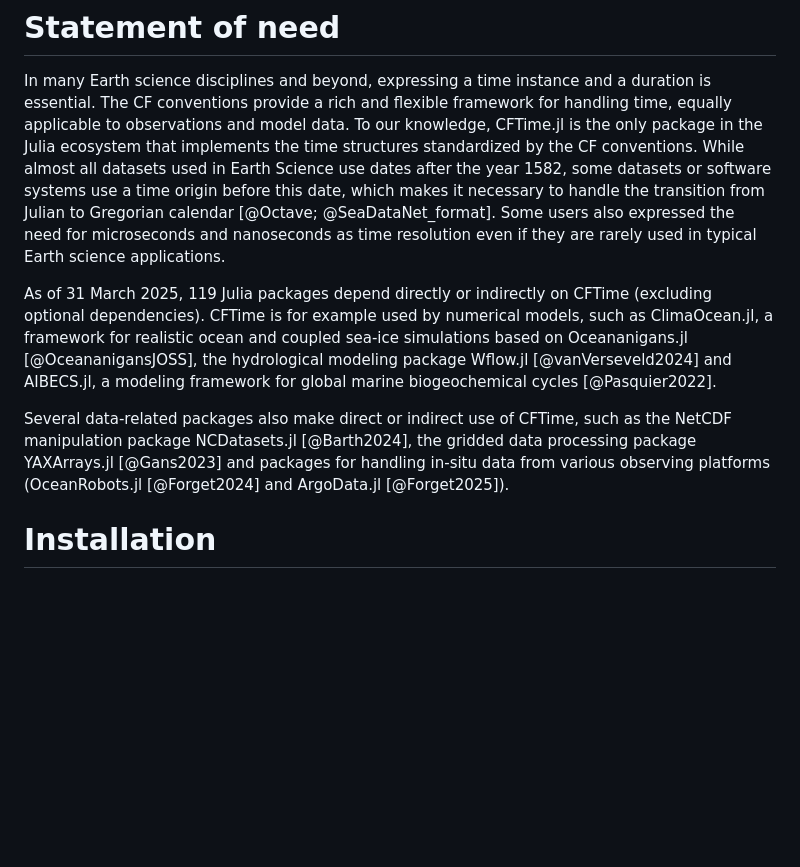
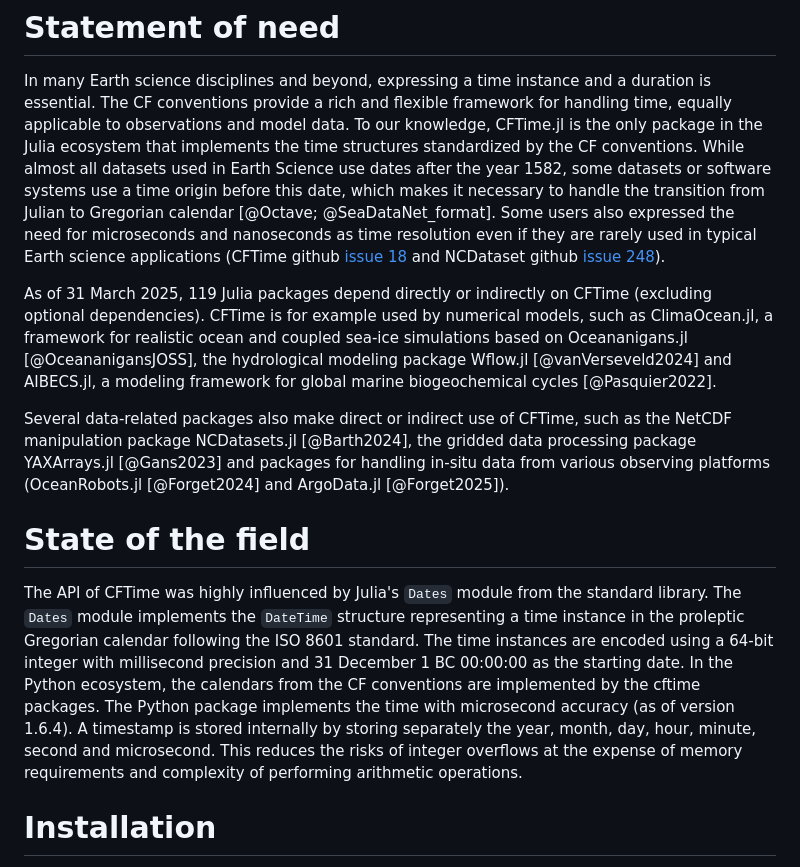
Before and after one commit to JuliaGeo/CFTime.jl, a Markdown page: paper/paper.md, the part around the change. Rendered like a GitHub page; blank space fills up the shorter version.

Commit message:
add State of the field (issue #51)

```diff
--- a/paper/paper.md
+++ b/paper/paper.md
@@ -32,11 +32,15 @@ Since the initial release of the Climate and Forecast (CF) conventions [@Eaton20
 
 In many Earth science disciplines and beyond, expressing a time instance and a duration is essential. The CF conventions provide a rich and flexible
 framework for handling time, equally applicable to observations and model data. To our knowledge, CFTime.jl is the only package in the Julia ecosystem that implements the time structures standardized by the CF conventions. While almost all datasets used in Earth Science use dates after the year 1582, some datasets or software systems use a time origin before this date, which makes it necessary to handle the transition from Julian to Gregorian calendar [@Octave; @SeaDataNet_format].
-Some users also expressed the need for microseconds and nanoseconds as time resolution even if they are rarely used in typical Earth science applications.
+Some users also expressed the need for microseconds and nanoseconds as time resolution even if they are rarely used in typical Earth science applications (CFTime github [issue 18](https://github.com/JuliaGeo/CFTime.jl/issues/18) and NCDataset github [issue 248](https://github.com/JuliaGeo/NCDatasets.jl/issues/248)).
 
 As of 31 March 2025, 119 Julia packages depend directly or indirectly on CFTime (excluding optional dependencies). CFTime is for example used by numerical models, such as ClimaOcean.jl, a framework for realistic ocean and coupled sea-ice simulations based on Oceananigans.jl [@OceananigansJOSS], the hydrological modeling package Wflow.jl [@vanVerseveld2024] and AIBECS.jl, a modeling framework for global marine biogeochemical cycles [@Pasquier2022].
 
 Several data-related packages also make direct or indirect use of CFTime, such as the NetCDF manipulation package NCDatasets.jl [@Barth2024], the gridded data processing package YAXArrays.jl [@Gans2023] and packages for handling in-situ data from various observing platforms (OceanRobots.jl [@Forget2024] and ArgoData.jl [@Forget2025]).
+
+# State of the field
+
+The API of CFTime was highly influenced by Julia's `Dates` module from the standard library. The `Dates` module implements the `DateTime` structure representing a time instance in the proleptic Gregorian calendar following the ISO 8601 standard. The time instances are encoded using a 64-bit integer with millisecond precision and 31 December 1 BC 00:00:00 as the starting date. In the Python ecosystem, the calendars from the CF conventions are implemented by the cftime packages. The Python package implements the time with microsecond accuracy (as of version 1.6.4). A timestamp is stored internally by storing separately the year, month, day, hour, minute, second and microsecond. This reduces the risks of integer overflows at the expense of memory requirements and complexity of performing arithmetic operations.
 
 # Installation
 
```
